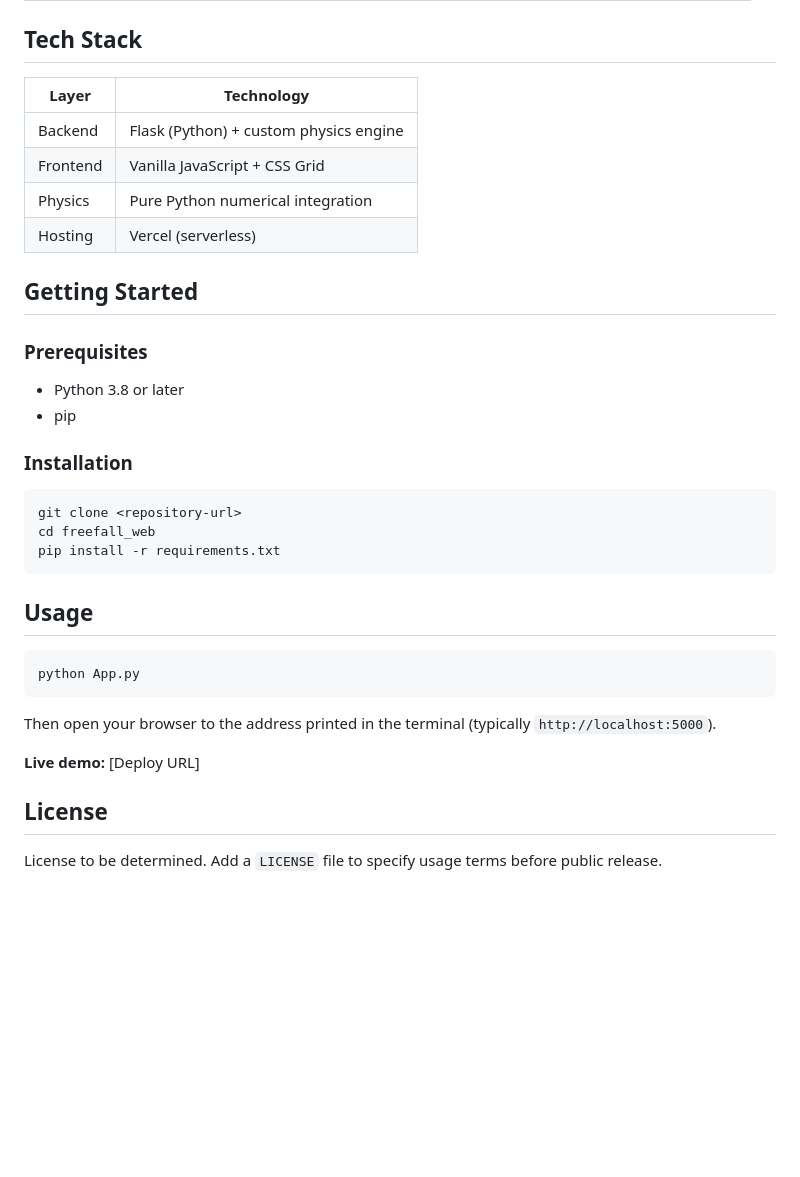
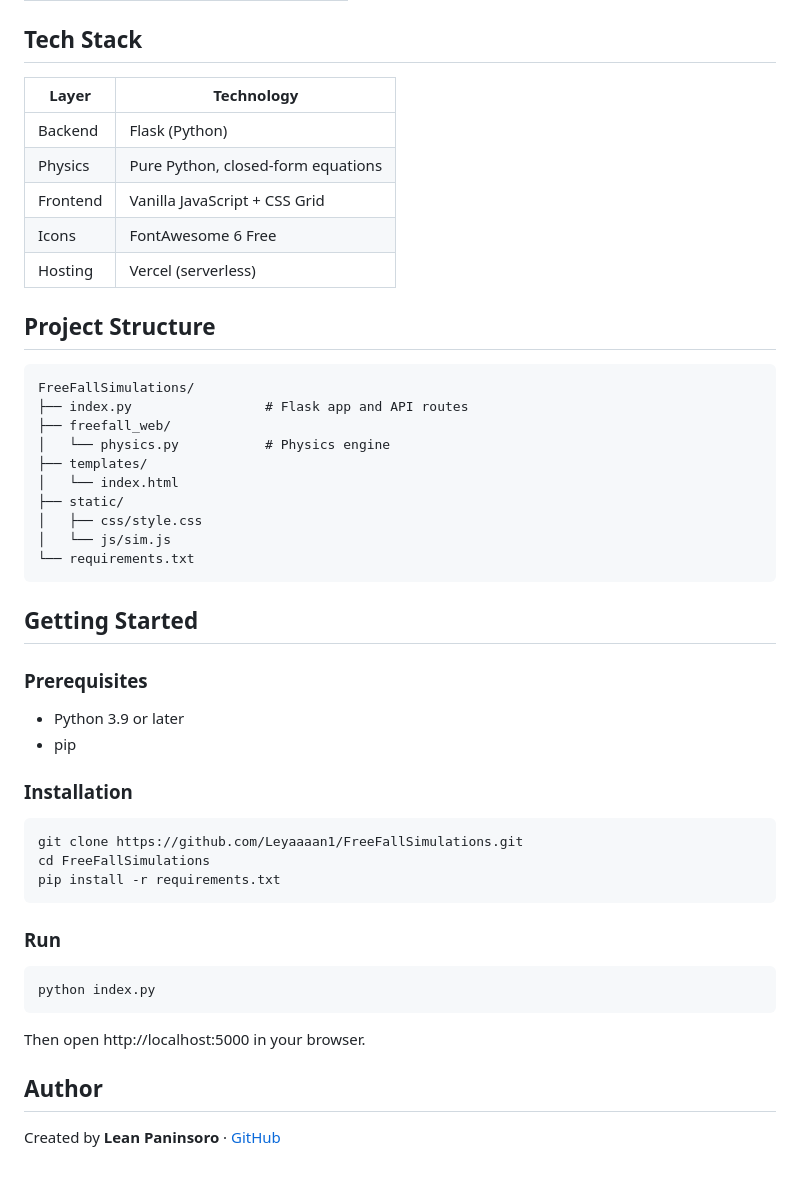
Before and after one commit to Leyaaaan1/FreeFallSimulations, a Markdown page: README.md, the part around one of its changes. Drawn GitHub-style; blank space fills up the shorter version.

````diff
--- a/README.md
+++ b/README.md
@@ -97,38 +120,52 @@ v_terminal = sqrt( (2 * m * g) / (ρ * Cd * A) )
 
 ## Tech Stack
 
-| Layer | Technology |
-|---|---|
-| Backend | Flask (Python) + custom physics engine |
-| Frontend | Vanilla JavaScript + CSS Grid |
-| Physics | Pure Python numerical integration |
-| Hosting | Vercel (serverless) |
+| Layer    | Technology                         |
+| -------- | ---------------------------------- |
+| Backend  | Flask (Python)                     |
+| Physics  | Pure Python, closed-form equations |
+| Frontend | Vanilla JavaScript + CSS Grid      |
+| Icons    | FontAwesome 6 Free                 |
+| Hosting  | Vercel (serverless)                |
+
+## Project Structure
+
+```
+FreeFallSimulations/
+├── index.py                 # Flask app and API routes
+├── freefall_web/
+│   └── physics.py           # Physics engine
+├── templates/
+│   └── index.html
+├── static/
+│   ├── css/style.css
+│   └── js/sim.js
+└── requirements.txt
+```
 
 ## Getting Started
 
 ### Prerequisites
 
-- Python 3.8 or later
+- Python 3.9 or later
 - pip
 
 ### Installation
 
 ```bash
-git clone <repository-url>
-cd freefall_web
+git clone https://github.com/Leyaaaan1/FreeFallSimulations.git
+cd FreeFallSimulations
 pip install -r requirements.txt
 ```
 
-## Usage
+### Run
 
 ```bash
-python App.py
+python index.py
 ```
 
-Then open your browser to the address printed in the terminal (typically `http://localhost:5000`).
+Then open http://localhost:5000 in your browser.
 
-**Live demo:** [Deploy URL]
+## Author
 
-## License
-
-License to be determined. Add a `LICENSE` file to specify usage terms before public release.
+Created by **Lean Paninsoro** · [GitHub](https://github.com/Leyaaaan1)
````
Also changed, not shown: other parts of README.md (+75 -52 lines).
